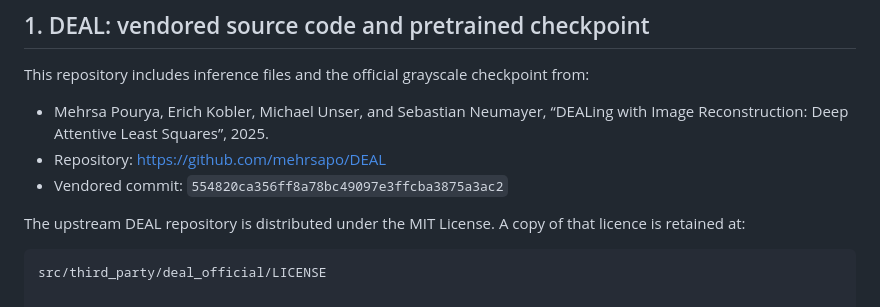
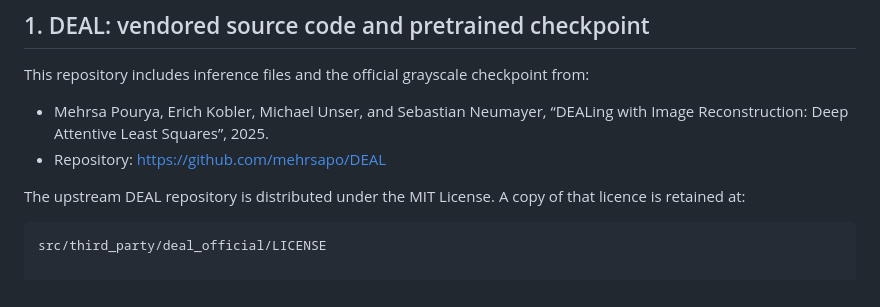
Before and after one commit to kyrillguba/Dissertation_Code, a Markdown page: THIRD_PARTY_NOTICES.md, the part around the change. Rendered like a GitHub page.

```diff
--- a/THIRD_PARTY_NOTICES.md
+++ b/THIRD_PARTY_NOTICES.md
@@ -12,7 +12,6 @@ from:
 - Mehrsa Pourya, Erich Kobler, Michael Unser, and Sebastian Neumayer,
   “DEALing with Image Reconstruction: Deep Attentive Least Squares”, 2025.
 - Repository: <https://github.com/mehrsapo/DEAL>
-- Vendored commit: `554820ca356ff8a78bc49097e3ffcba3875a3ac2`
 
 The upstream DEAL repository is distributed under the MIT License. A copy of
 that licence is retained at:
```
